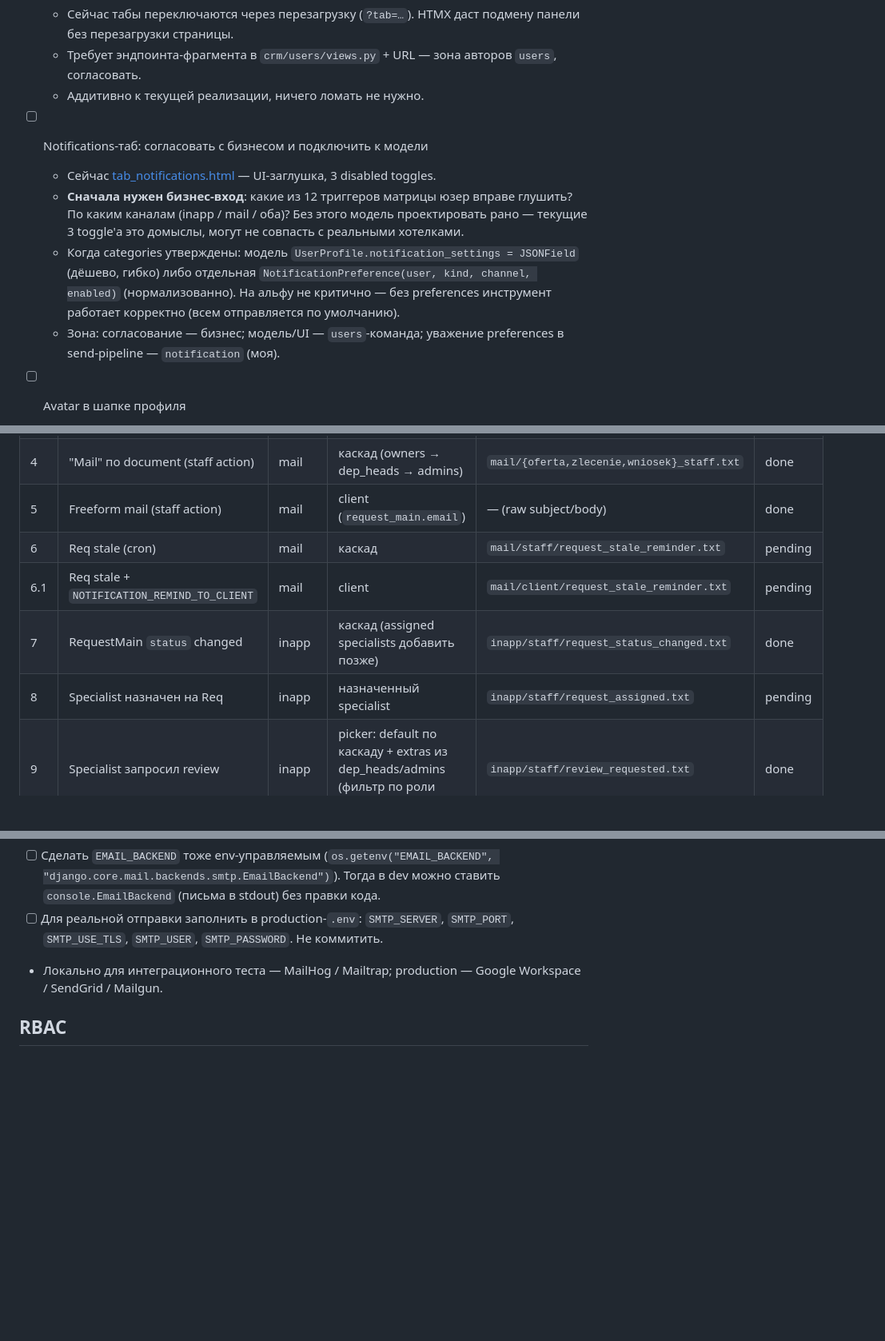
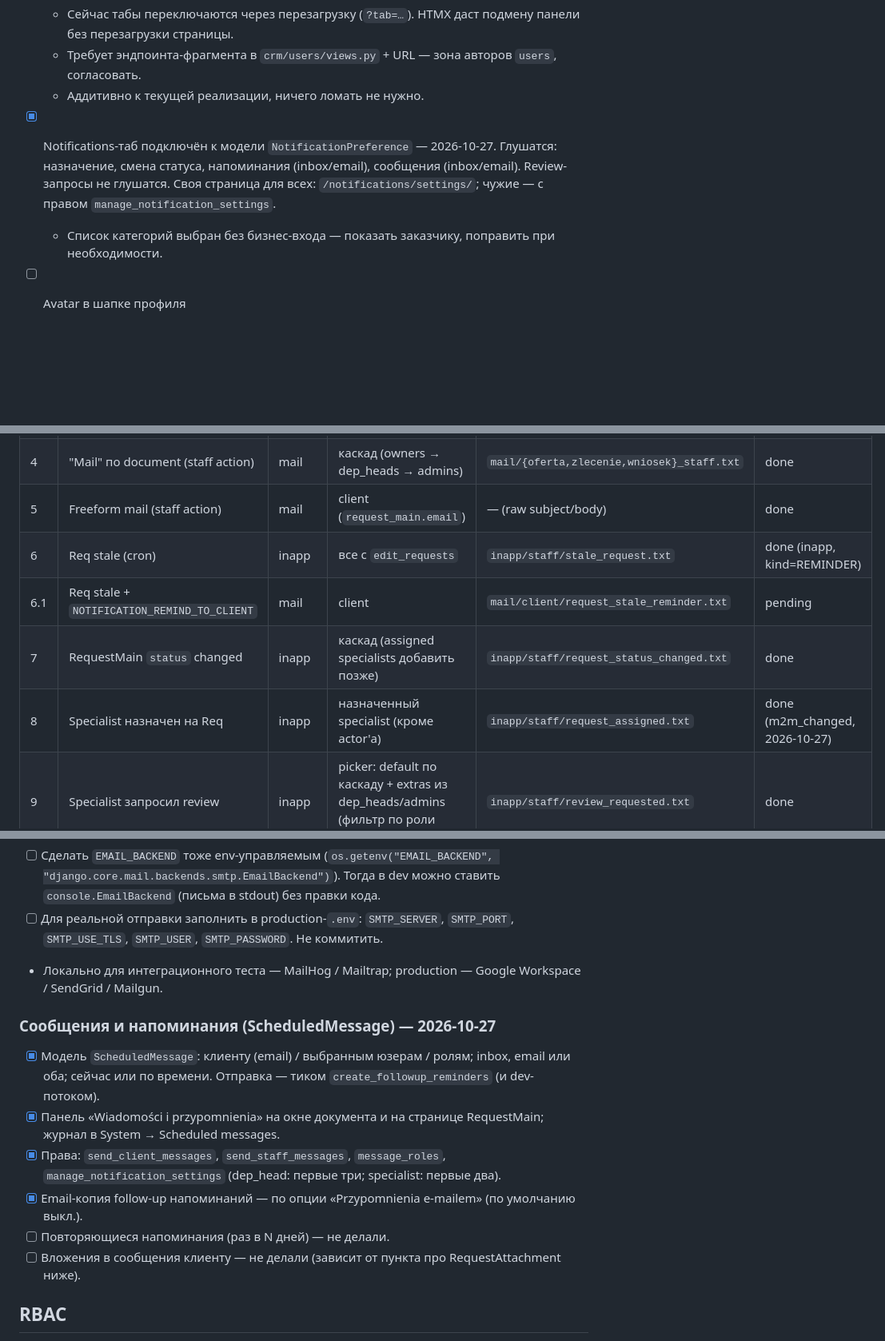
Before and after one commit to shalyn42k/zetom_crm, a Markdown page: DOCS/TODO.md, 3 parts joined by grey strips. Shown at 80% size. GitHub-like rendering; blank space fills up the shorter version.

Commit message:
docs(todo): mark notification settings, assignment and messages done
Co-Authored-By: Claude Opus 5.5 <noreply@anthropic.com>

```diff
--- a/DOCS/TODO.md
+++ b/DOCS/TODO.md
@@ -91,11 +91,8 @@
   - Требует эндпоинта-фрагмента в `crm/users/views.py` + URL — зона авторов `users`, согласовать.
   - Аддитивно к текущей реализации, ничего ломать не нужно.
 
-- [ ] Notifications-таб: согласовать с бизнесом и подключить к модели
-  - Сейчас [tab_notifications.html](crm/users/templates/admin/auth/user/_partials/tab_notifications.html) — UI-заглушка, 3 disabled toggles.
-  - **Сначала нужен бизнес-вход**: какие из 12 триггеров матрицы юзер вправе глушить? По каким каналам (inapp / mail / оба)? Без этого модель проектировать рано — текущие 3 toggle'а это домыслы, могут не совпасть с реальными хотелками.
-  - Когда categories утверждены: модель `UserProfile.notification_settings = JSONField` (дёшево, гибко) либо отдельная `NotificationPreference(user, kind, channel, enabled)` (нормализованно). На альфу не критично — без preferences инструмент работает корректно (всем отправляется по умолчанию).
-  - Зона: согласование — бизнес; модель/UI — `users`-команда; уважение preferences в send-pipeline — `notification` (моя).
+- [x] Notifications-таб подключён к модели `NotificationPreference` — 2026-10-27. Глушатся: назначение, смена статуса, напоминания (inbox/email), сообщения (inbox/email). Review-запросы не глушатся. Своя страница для всех: `/notifications/settings/`; чужие — с правом `manage_notification_settings`.
+  - Список категорий выбран без бизнес-входа — показать заказчику, поправить при необходимости.
 
 - [ ] Avatar в шапке профиля
   - Сейчас — инициалы. Хотим загружаемое изображение → нужно поле `UserProfile.avatar = ImageField(...)` и миграция.
@@ -174,10 +171,10 @@
 | 3 | Document → `in_progress` (signal) | mail | client (`document.email` → `parent.email`) | `mail/client_in_progress.txt` | done |
 | 4 | "Mail" по document (staff action) | mail | каскад (owners → dep_heads → admins) | `mail/{oferta,zlecenie,wniosek}_staff.txt` | done |
 | 5 | Freeform mail (staff action) | mail | client (`request_main.email`) | — (raw subject/body) | done |
-| 6 | Req stale (cron) | mail | каскад | `mail/staff/request_stale_reminder.txt` | pending |
+| 6 | Req stale (cron) | inapp | все с `edit_requests` | `inapp/staff/stale_request.txt` | done (inapp, kind=REMINDER) |
 | 6.1 | Req stale + `NOTIFICATION_REMIND_TO_CLIENT` | mail | client | `mail/client/request_stale_reminder.txt` | pending |
 | 7 | RequestMain `status` changed | inapp | каскад (assigned specialists добавить позже) | `inapp/staff/request_status_changed.txt` | done |
-| 8 | Specialist назначен на Req | inapp | назначенный specialist | `inapp/staff/request_assigned.txt` | pending |
+| 8 | Specialist назначен на Req | inapp | назначенный specialist (кроме actor'а) | `inapp/staff/request_assigned.txt` | done (m2m_changed, 2026-10-27) |
 | 9 | Specialist запросил review | inapp | picker: default по каскаду + extras из dep_heads/admins (фильтр по роли отправителя) | `inapp/staff/review_requested.txt` | done |
 | 10 | Review resolved | inapp | автор запроса (specialist) | `inapp/staff/review_resolved.txt` | done |
 | 11 | Req cancelled / deleted | inapp | каскад + assigned specialists | тот же `request_status_changed.txt` | pending |
@@ -257,6 +253,15 @@ Backend сейчас захардкожен SMTP. План:
 - [ ] Сделать `EMAIL_BACKEND` тоже env-управляемым (`os.getenv("EMAIL_BACKEND", "django.core.mail.backends.smtp.EmailBackend")`). Тогда в dev можно ставить `console.EmailBackend` (письма в stdout) без правки кода.
 - [ ] Для реальной отправки заполнить в production-`.env`: `SMTP_SERVER`, `SMTP_PORT`, `SMTP_USE_TLS`, `SMTP_USER`, `SMTP_PASSWORD`. Не коммитить.
 - Локально для интеграционного теста — MailHog / Mailtrap; production — Google Workspace / SendGrid / Mailgun.
+
+### Сообщения и напоминания (ScheduledMessage) — 2026-10-27
+
+- [x] Модель `ScheduledMessage`: клиенту (email) / выбранным юзерам / ролям; inbox, email или оба; сейчас или по времени. Отправка — тиком `create_followup_reminders` (и dev-потоком).
+- [x] Панель «Wiadomości i przypomnienia» на окне документа и на странице RequestMain; журнал в System → Scheduled messages.
+- [x] Права: `send_client_messages`, `send_staff_messages`, `message_roles`, `manage_notification_settings` (dep_head: первые три; specialist: первые два).
+- [x] Email-копия follow-up напоминаний — по опции «Przypomnienia e-mailem» (по умолчанию выкл.).
+- [ ] Повторяющиеся напоминания (раз в N дней) — не делали.
+- [ ] Вложения в сообщения клиенту — не делали (зависит от пункта про RequestAttachment ниже).
 
 ## RBAC
 
```
Also changed, not shown: other parts of DOCS/TODO.md (+1 -2 lines).
